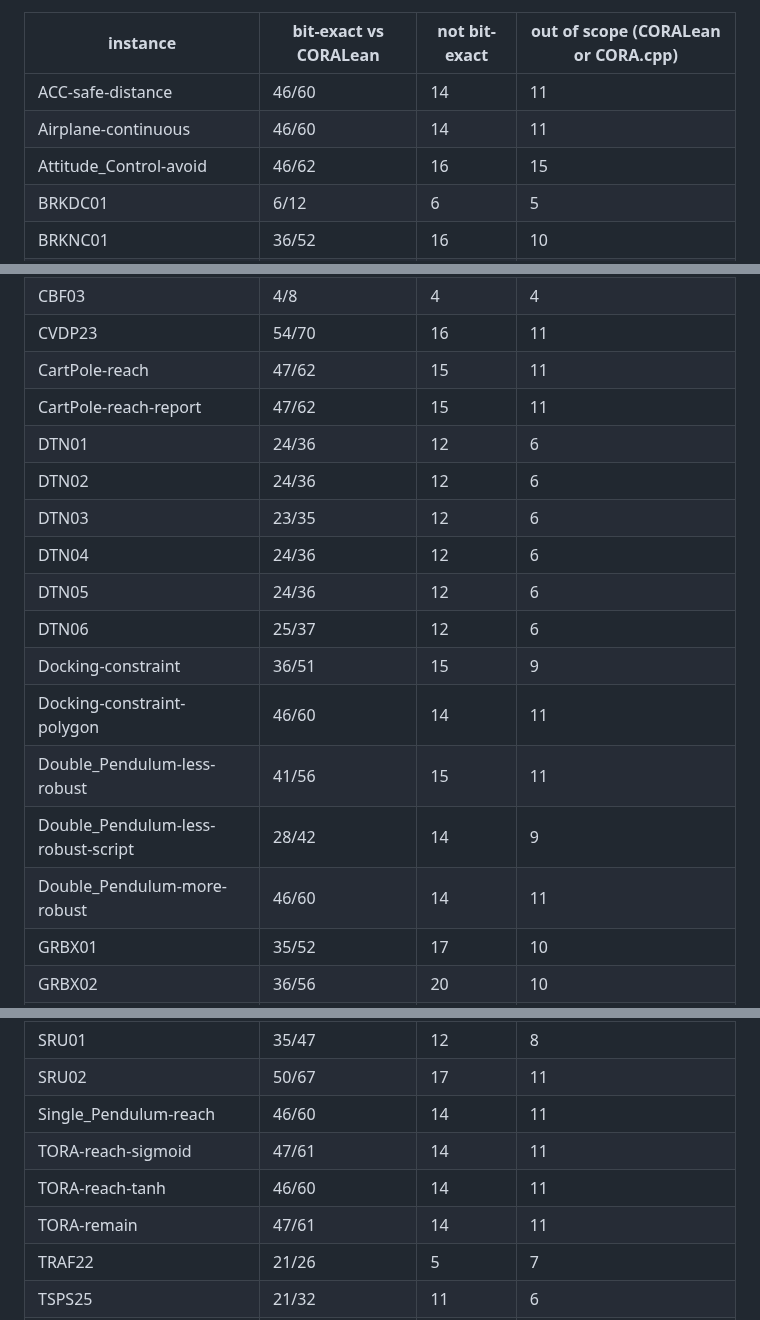
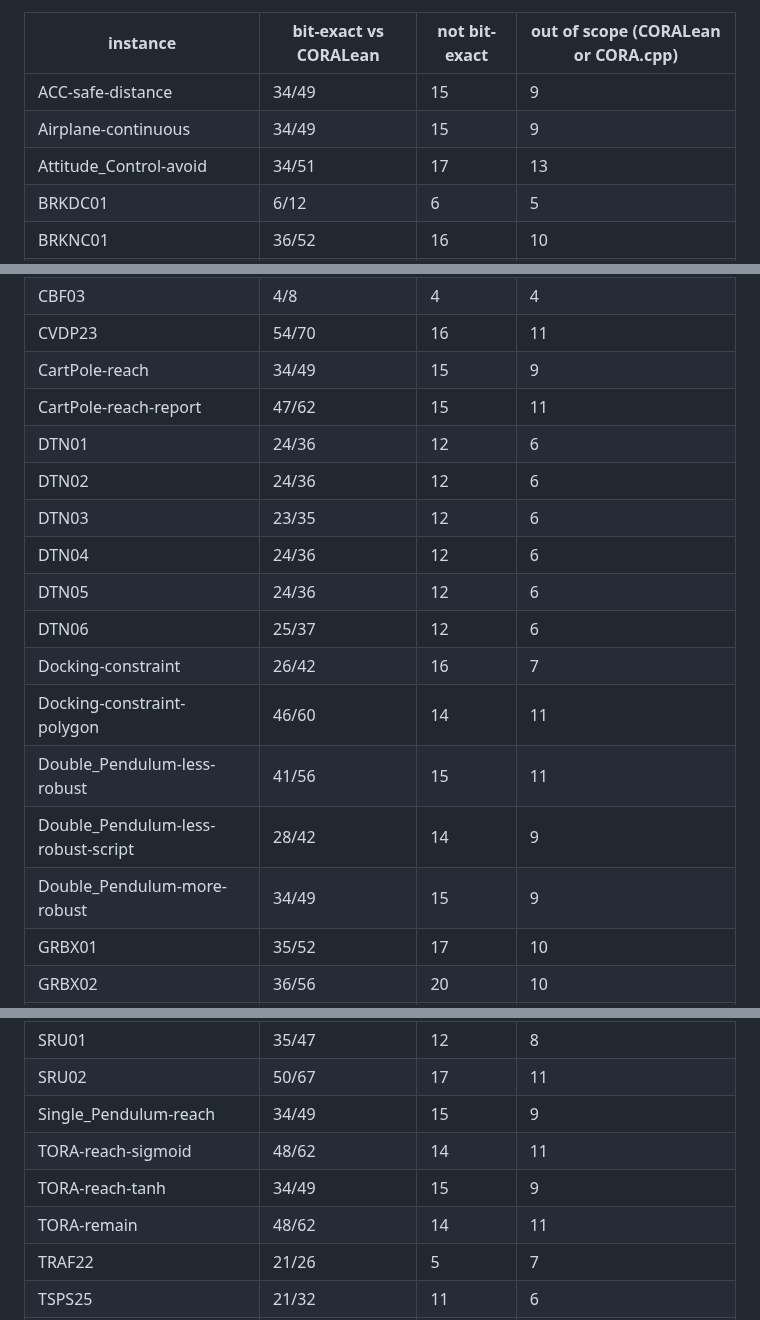
Before and after one commit to CORA-COMP/CORA.cpp, a Markdown page: examples/benchmarks/README.md, 3 parts joined by grey strips. Drawn GitHub-style.

Commit message:
Coverage of the AINNCS instances measured on the rebased tree
Co-Authored-By: Claude Sonnet 5.5 <noreply@anthropic.com>
Claude-Session: https://claude.ai/code/session_01V1igfg3GHRTQdJ2iq9YqsS

```diff
--- a/examples/benchmarks/README.md
+++ b/examples/benchmarks/README.md
@@ -802,9 +802,9 @@ of scope cannot be, and is left out of the denominator (`coverage/benchmarks.md`
 <!-- BEGIN bit-exact -->
 | instance | bit-exact vs CORALean | not bit-exact | out of scope (CORALean or CORA.cpp) |
 |---|---|---|---|
-| ACC-safe-distance | 46/60 | 14 | 11 |
-| Airplane-continuous | 46/60 | 14 | 11 |
-| Attitude_Control-avoid | 46/62 | 16 | 15 |
+| ACC-safe-distance | 34/49 | 15 | 9 |
+| Airplane-continuous | 34/49 | 15 | 9 |
+| Attitude_Control-avoid | 34/51 | 17 | 13 |
 | BRKDC01 | 6/12 | 6 | 5 |
 | BRKNC01 | 36/52 | 16 | 10 |
 | BRKNP01 | 29/44 | 15 | 10 |
@@ -815,7 +815,7 @@ of scope cannot be, and is left out of the denominator (`coverage/benchmarks.md`
 | CBF02 | 4/8 | 4 | 4 |
 | CBF03 | 4/8 | 4 | 4 |
 | CVDP23 | 54/70 | 16 | 11 |
-| CartPole-reach | 47/62 | 15 | 11 |
+| CartPole-reach | 34/49 | 15 | 9 |
 | CartPole-reach-report | 47/62 | 15 | 11 |
 | DTN01 | 24/36 | 12 | 6 |
 | DTN02 | 24/36 | 12 | 6 |
@@ -823,11 +823,11 @@ of scope cannot be, and is left out of the denominator (`coverage/benchmarks.md`
 | DTN04 | 24/36 | 12 | 6 |
 | DTN05 | 24/36 | 12 | 6 |
 | DTN06 | 25/37 | 12 | 6 |
-| Docking-constraint | 36/51 | 15 | 9 |
+| Docking-constraint | 26/42 | 16 | 7 |
 | Docking-constraint-polygon | 46/60 | 14 | 11 |
 | Double_Pendulum-less-robust | 41/56 | 15 | 11 |
 | Double_Pendulum-less-robust-script | 28/42 | 14 | 9 |
-| Double_Pendulum-more-robust | 46/60 | 14 | 11 |
+| Double_Pendulum-more-robust | 34/49 | 15 | 9 |
 | GRBX01 | 35/52 | 17 | 10 |
 | GRBX02 | 36/56 | 20 | 10 |
 | HEAT01 | 4/8 | 4 | 4 |
@@ -874,10 +874,10 @@ of scope cannot be, and is left out of the denominator (`coverage/benchmarks.md`
 | SRNA01 | 28/40 | 12 | 7 |
 | SRU01 | 35/47 | 12 | 8 |
 | SRU02 | 50/67 | 17 | 11 |
-| Single_Pendulum-reach | 46/60 | 14 | 11 |
-| TORA-reach-sigmoid | 47/61 | 14 | 11 |
-| TORA-reach-tanh | 46/60 | 14 | 11 |
-| TORA-remain | 47/61 | 14 | 11 |
+| Single_Pendulum-reach | 34/49 | 15 | 9 |
+| TORA-reach-sigmoid | 48/62 | 14 | 11 |
+| TORA-reach-tanh | 34/49 | 15 | 9 |
+| TORA-remain | 48/62 | 14 | 11 |
 | TRAF22 | 21/26 | 5 | 7 |
 | TSPS25 | 21/32 | 11 | 6 |
 | Unicycle-reach | 28/42 | 14 | 9 |
```
Also changed, not shown: other parts of examples/benchmarks/README.md (+1 -1 lines).
